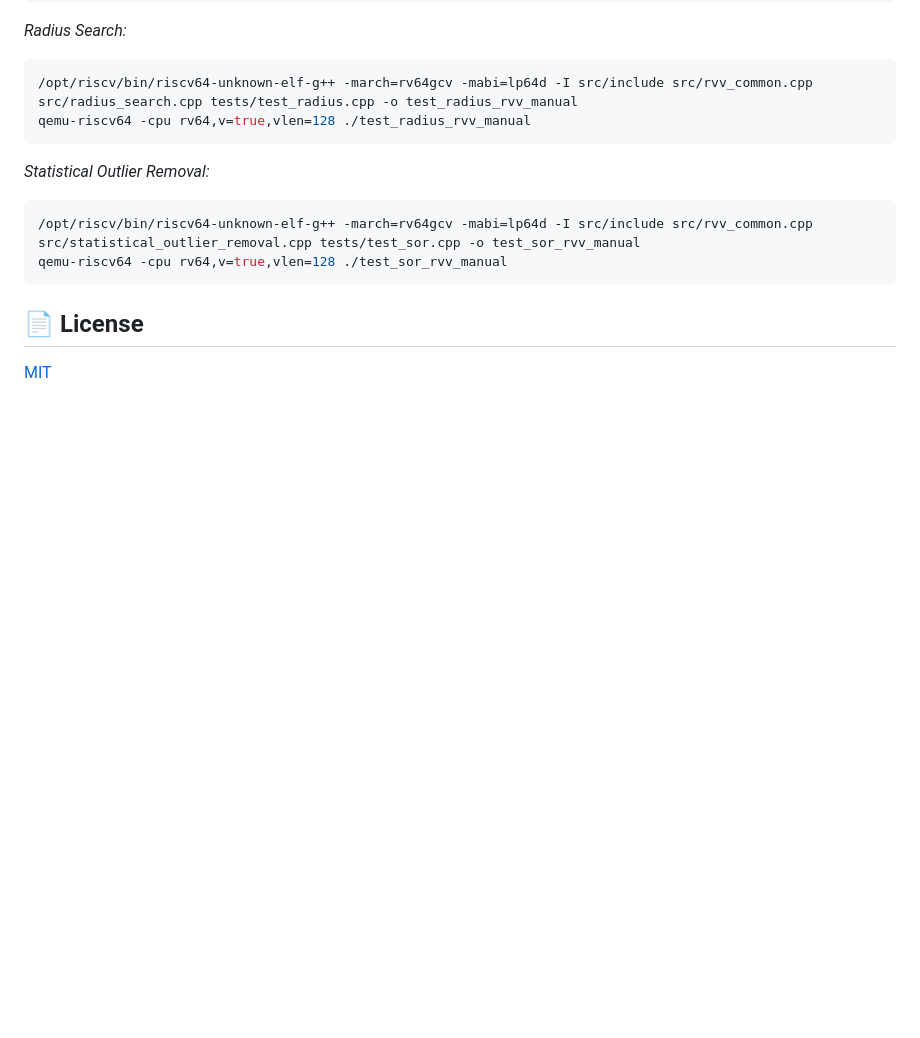
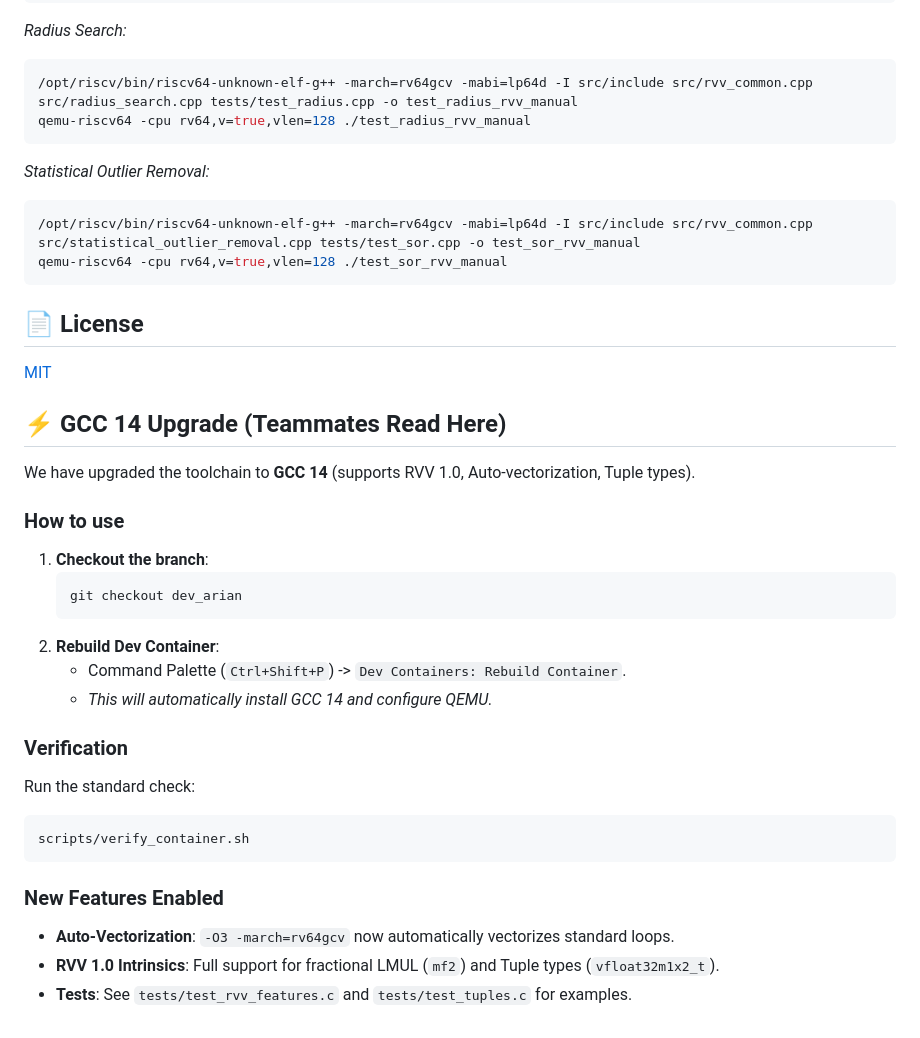
Before and after one commit to Mumu-kun/rvpoint, a Markdown page: README.md, the part around the change. Drawn GitHub-style; blank space fills up the shorter version.

Commit message:
Add teammate instructions for GCC 14 upgrade to README

````diff
--- a/README.md
+++ b/README.md
@@ -151,3 +151,27 @@ qemu-riscv64 -cpu rv64,v=true,vlen=128 ./test_sor_rvv_manual
 
 ## 📄 License
 [MIT](LICENSE)
+
+## ⚡ GCC 14 Upgrade (Teammates Read Here)
+
+We have upgraded the toolchain to **GCC 14** (supports RVV 1.0, Auto-vectorization, Tuple types).
+
+### How to use
+1.  **Checkout the branch**:
+    ```bash
+    git checkout dev_arian
+    ```
+2.  **Rebuild Dev Container**:
+    *   Command Palette (`Ctrl+Shift+P`) -> `Dev Containers: Rebuild Container`.
+    *   *This will automatically install GCC 14 and configure QEMU.*
+
+### Verification
+Run the standard check:
+```bash
+scripts/verify_container.sh
+```
+
+### New Features Enabled
+*   **Auto-Vectorization**: `-O3 -march=rv64gcv` now automatically vectorizes standard loops.
+*   **RVV 1.0 Intrinsics**: Full support for fractional LMUL (`mf2`) and Tuple types (`vfloat32m1x2_t`).
+*   **Tests**: See `tests/test_rvv_features.c` and `tests/test_tuples.c` for examples.
````
